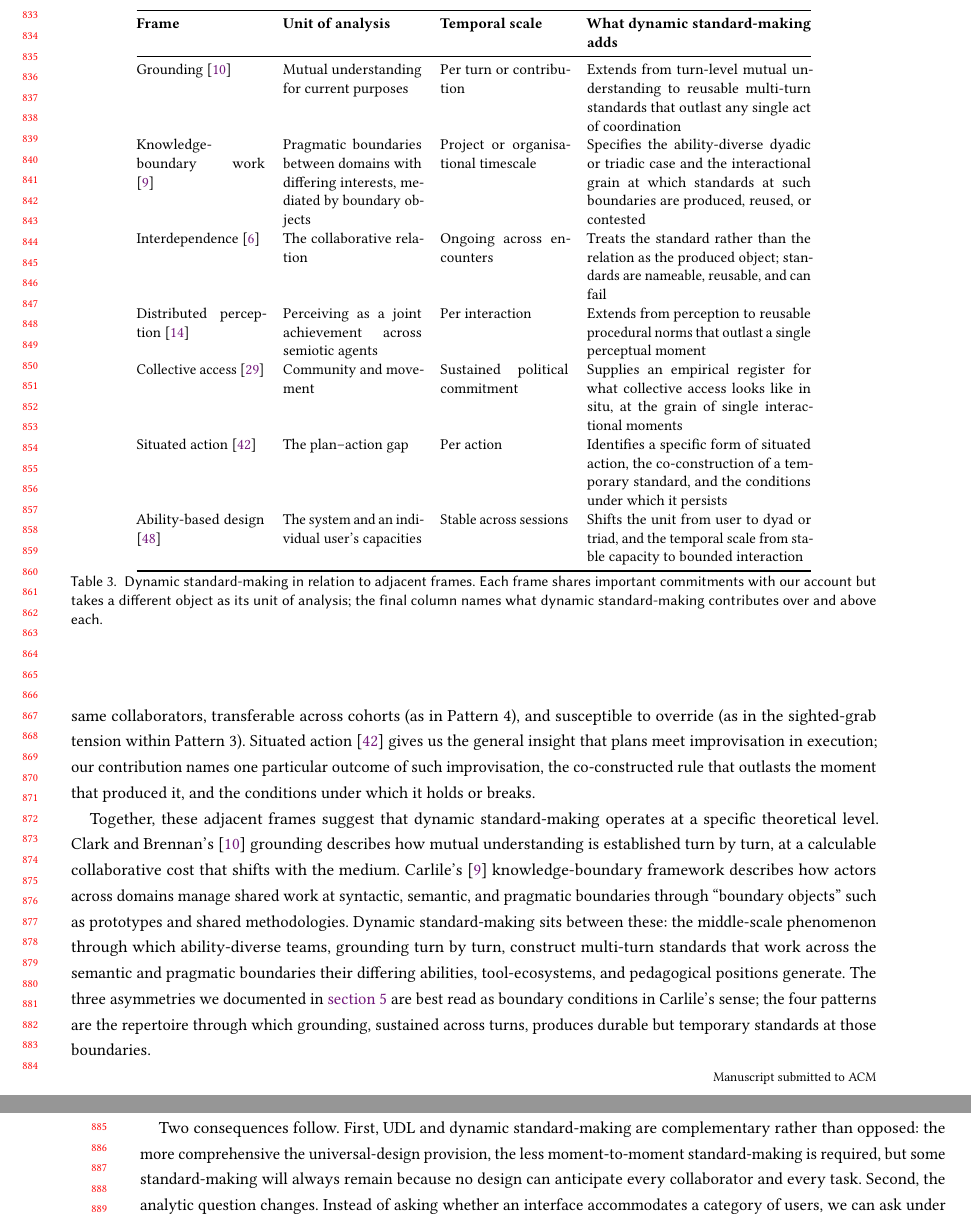
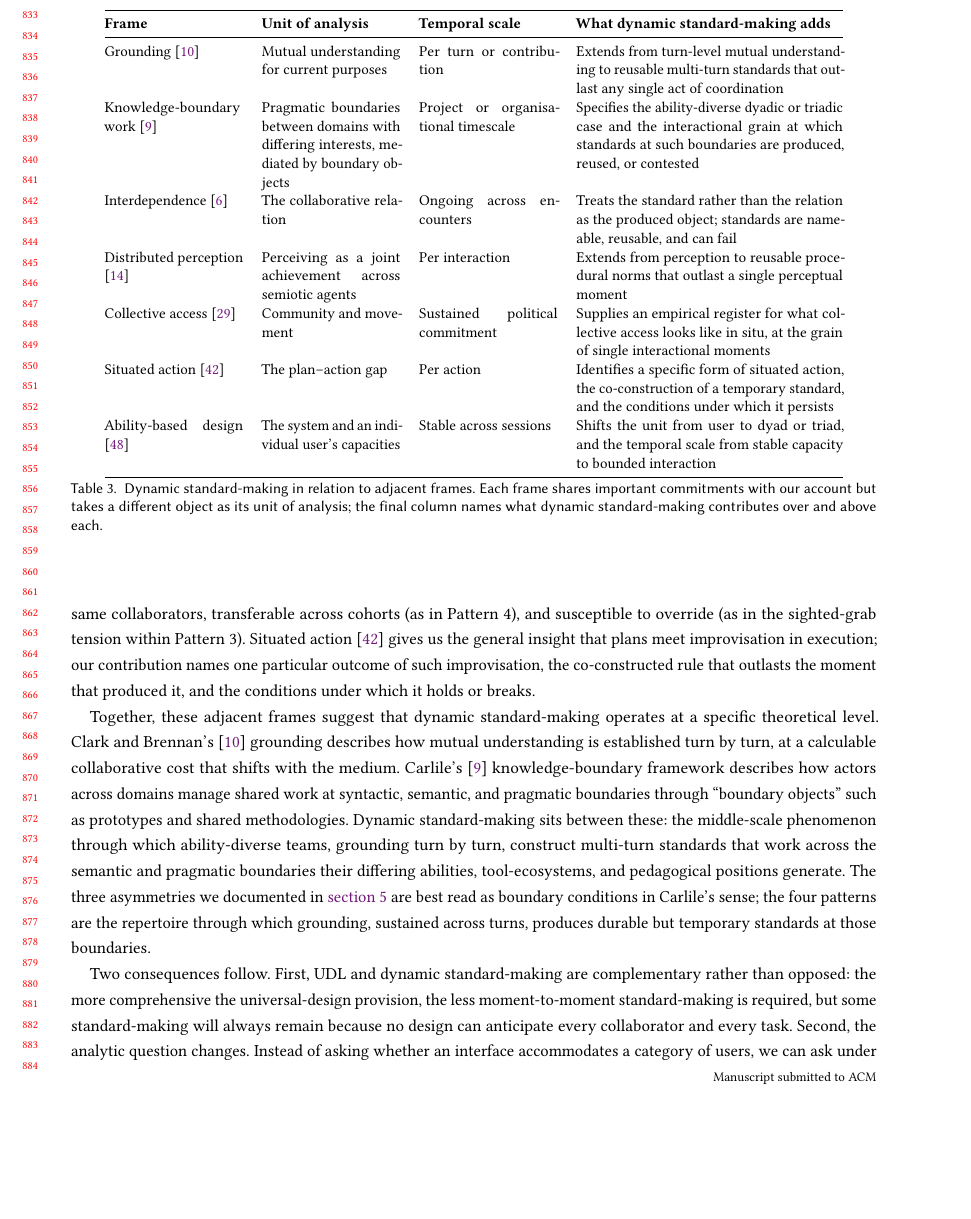
Before and after one commit to shyland-ucl/CHI2026_Workshop, a LaTeX paper (Main.tex, which reads Chapters/6_Discussion.tex): two parts of pages 17 and 18 of 23 before the commit and part of page 17 of 23 after it, the two joined at a grey line, cut so that both start at the same text, the shorter picture padded with empty space. Compiled offline with pdfLaTeX.

Commit message:
Updates from Overleaf

```diff
--- a/Chapters/6_Discussion.tex
+++ b/Chapters/6_Discussion.tex
@@ -14,7 +14,7 @@ The move warrants closer differentiation from adjacent frames that have shaped H
 
 \begin{table}[]
 \small
-\begin{tabular}{@{}p{2.4cm}p{2.6cm}p{2.4cm}p{4.2cm}@{}}
+\begin{tabular}{@{}p{2.6cm}p{2.6cm}p{2.6cm}p{5cm}@{}}
 \toprule
 \textbf{Frame} & \textbf{Unit of analysis} & \textbf{Temporal scale} & \textbf{What dynamic standard-making adds} \\
 \midrule
```
